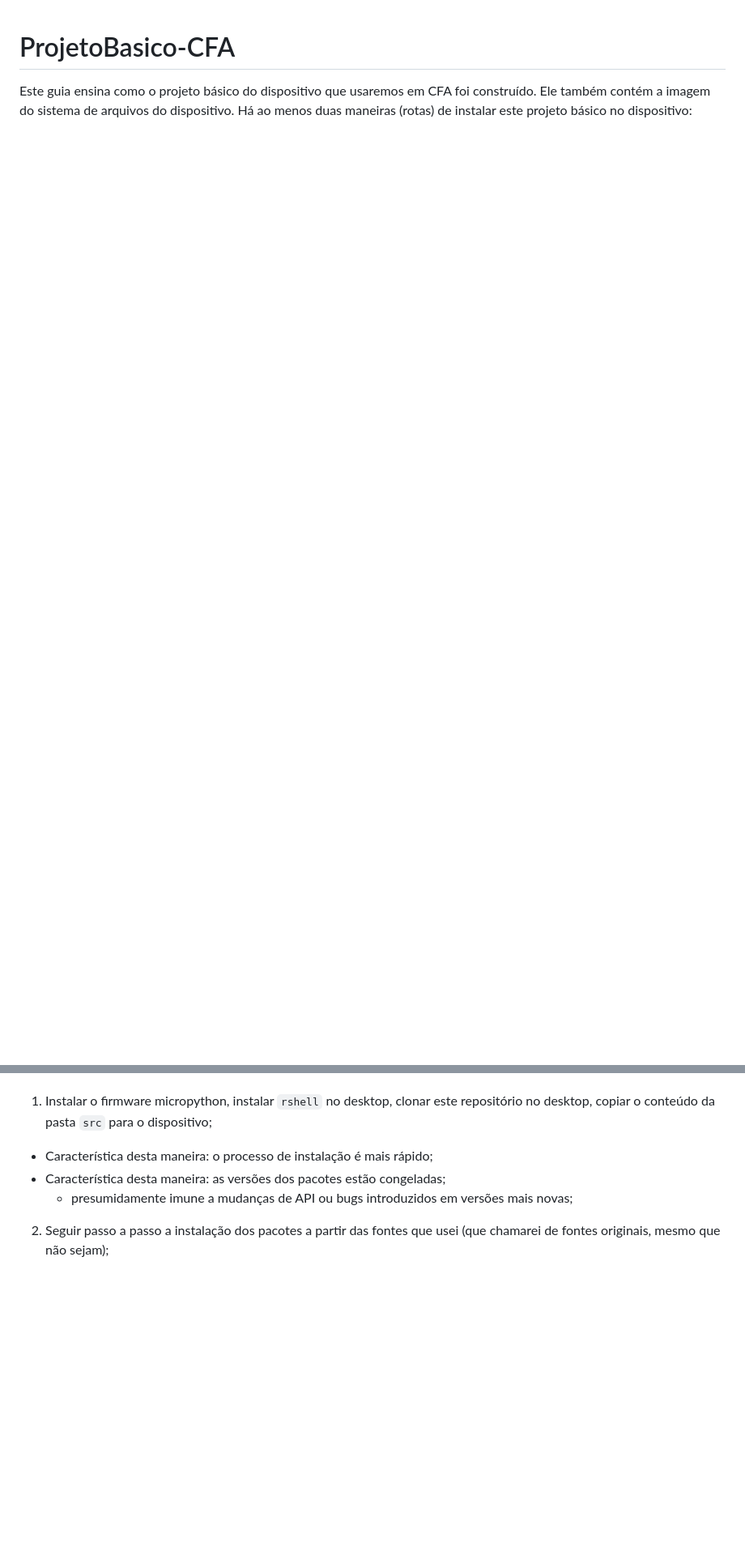
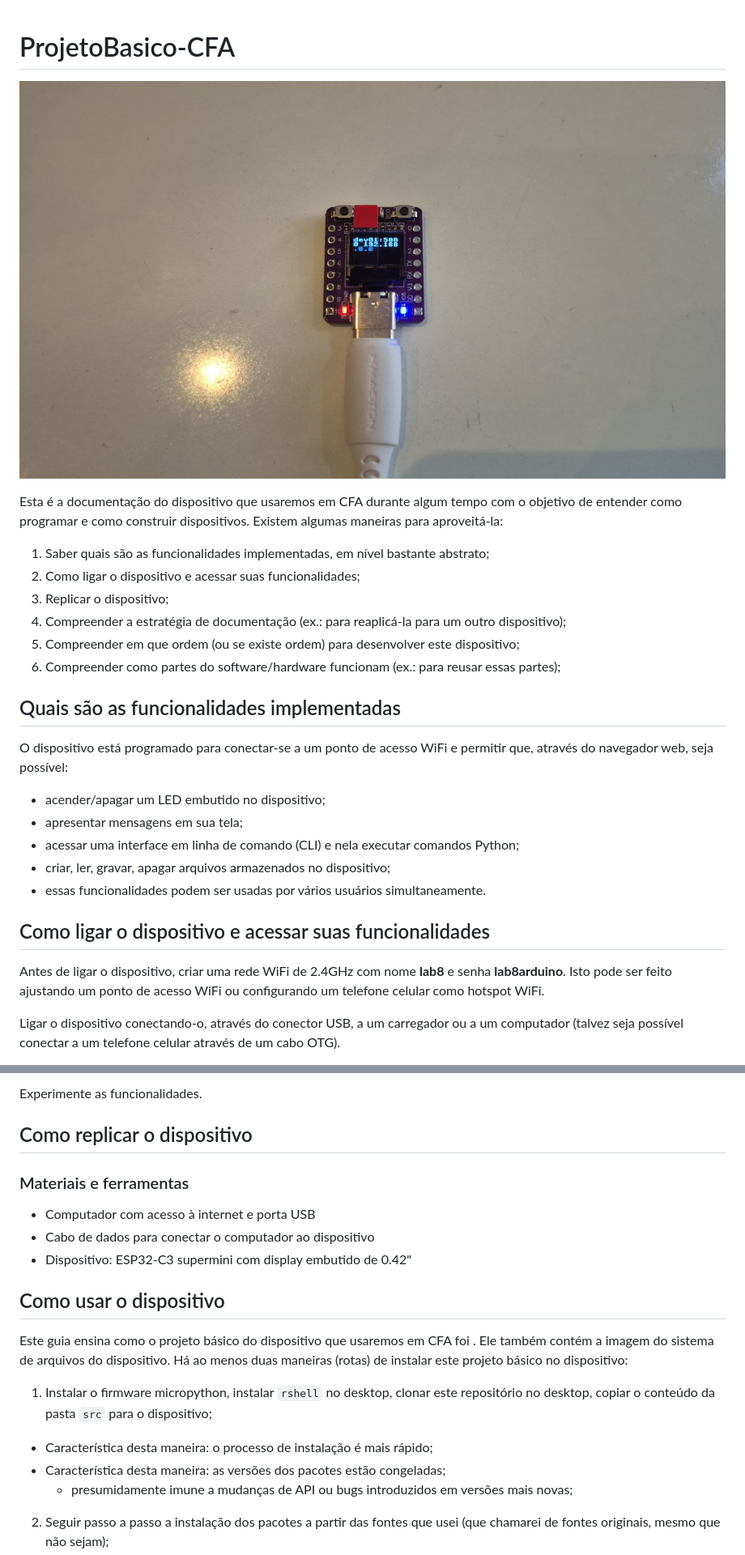
Before and after one commit to FNakano/ProjetoBasico-CFA, a Markdown page: README.md, 2 parts joined by grey strips. Shown: that part at 81% size. GitHub-like rendering; pictures changed too: 4929270778520341423.jpg (added); blank space fills up the shorter version.

```diff
--- a/README.md
+++ b/README.md
@@ -1,3 +1,31 @@
 # ProjetoBasico-CFA
 
-Este guia ensina como o projeto básico do dispositivo que usaremos em CFA foi construído. Ele também contém a imagem do sistema de arquivos do dispositivo. Há ao menos duas maneiras (rotas) de instalar este projeto básico no dispositivo:
+![](./4929270778520341423.jpg)
+
+
+Esta é a documentação do dispositivo que usaremos em CFA durante algum tempo com o objetivo de entender como programar e como construir dispositivos. Existem algumas maneiras para aproveitá-la:
+
+1. Saber quais são as funcionalidades implementadas, em nível bastante abstrato;
+2. Como ligar o dispositivo e acessar suas funcionalidades;
+3. Replicar o dispositivo;
+4. Compreender a estratégia de documentação (ex.: para reaplicá-la para um outro dispositivo);
+5. Compreender em que ordem (ou se existe ordem) para desenvolver este dispositivo;
+6. Compreender como partes do software/hardware funcionam (ex.: para reusar essas partes);
+
+## Quais são as funcionalidades implementadas
+
+O dispositivo está programado para conectar-se a um ponto de acesso WiFi e permitir que, através do navegador web, seja possível:
+
+- acender/apagar um LED embutido no dispositivo;
+- apresentar mensagens em sua tela;
+- acessar uma interface em linha de comando (CLI) e nela executar comandos Python;
+- criar, ler, gravar, apagar arquivos armazenados no dispositivo;
+- essas funcionalidades podem ser usadas por vários usuários simultaneamente.
+
+
+## Como ligar o dispositivo e acessar suas funcionalidades
+
+Antes de ligar o dispositivo, criar uma rede WiFi de 2.4GHz com nome **lab8** e senha **lab8arduino**. Isto pode ser feito ajustando um ponto de acesso WiFi ou configurando um telefone celular como hotspot WiFi.
+
+Ligar o dispositivo conectando-o, através do conector USB, a um carregador ou a um computador (talvez seja possível conectar a um telefone celular através de um cabo OTG).
+
@@ -4,3 +52,16 @@ Este guia ensina como o projeto básico do dispositivo que usaremos em CFA foi c
+Experimente as funcionalidades.
+
+## Como replicar o dispositivo
+
+### Materiais e ferramentas
+
+- Computador com acesso à internet e porta USB
+- Cabo de dados para conectar o computador ao dispositivo
+- Dispositivo: ESP32-C3 supermini com display embutido de 0.42"
+
+## Como usar o dispositivo
+
+Este guia ensina como o projeto básico do dispositivo que usaremos em CFA foi . Ele também contém a imagem do sistema de arquivos do dispositivo. Há ao menos duas maneiras (rotas) de instalar este projeto básico no dispositivo:
 
 1. Instalar o firmware micropython, instalar `rshell` no desktop, clonar este repositório no desktop, copiar o conteúdo da pasta `src` para o dispositivo;
   - Característica desta maneira: o processo de instalação é mais rápido;
```
Also changed, not shown: other parts of README.md (+30 -0 lines), Captura de tela de 2026-02-11 18-55-08.png (added).
